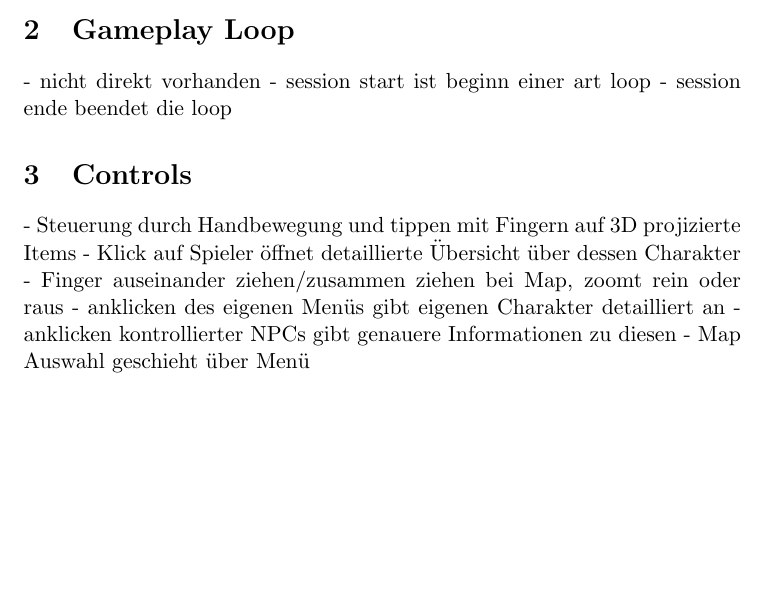
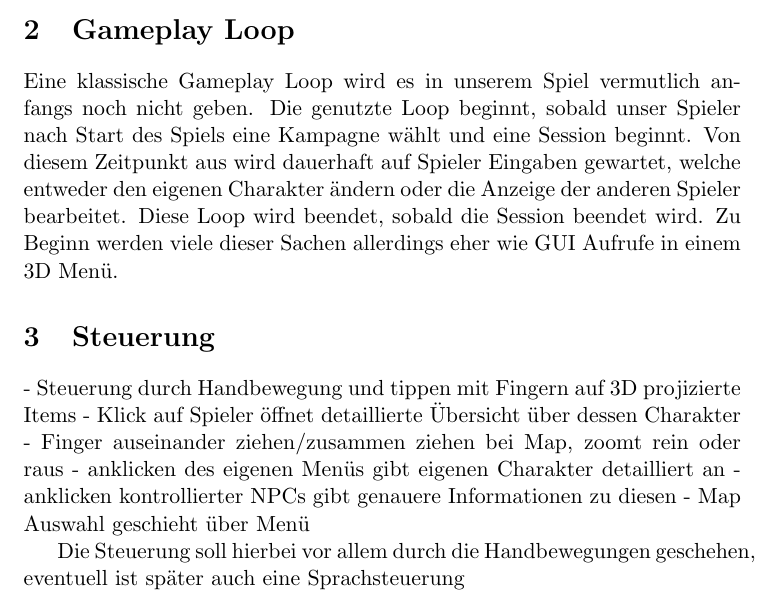
Before and after one commit to Sc1p1o/PenAndPapARGDD, a LaTeX document (src/main.tex): part of page 4 of 5, cut so that both start at the same text, the shorter picture padded with empty space. Compiled offline with pdfLaTeX.

Commit message:
finished idea section into text in GDD for now

```diff
--- a/src/main.tex
+++ b/src/main.tex
@@ -81,18 +81,25 @@
     Oberste Priorität ist der Komfort der Spieler ihr Spiel nur so weit zu digitalisieren, wie sie es sich wünschen.
     Unser Spiel soll sie dabei so wenig wie möglich zwingen, Elemente des Pen\&Papers zu digitalisieren.\n
 
-    \section{Gameplay Loop}
-    - nicht direkt vorhanden
-    - session start ist beginn einer art loop
-    - session ende beendet die loop
+    \section{Gameplay Loop}\label{sec:chapter_gameloop}
 
-    \section{Controls}
+    Eine klassische Gameplay Loop wird es in unserem Spiel vermutlich anfangs noch nicht geben.
+    Die genutzte Loop beginnt, sobald unser Spieler nach Start des Spiels eine Kampagne wählt und eine Session beginnt.
+    Von diesem Zeitpunkt aus wird dauerhaft auf Spieler Eingaben gewartet, welche entweder den eigenen Charakter ändern
+    oder die Anzeige der anderen Spieler bearbeitet.
+    Diese Loop wird beendet, sobald die Session beendet wird.
+    Zu Beginn werden viele dieser Sachen allerdings eher wie GUI Aufrufe in einem 3D Menü. \newblock
+
+    \section{Steuerung}\label{sec:chapter_controls}
     - Steuerung durch Handbewegung und tippen mit Fingern auf 3D projizierte Items
     - Klick auf Spieler öffnet detaillierte Übersicht über dessen Charakter
     - Finger auseinander ziehen/zusammen ziehen bei Map, zoomt rein oder raus
     - anklicken des eigenen Menüs gibt eigenen Charakter detailliert an
     - anklicken kontrollierter NPCs gibt genauere Informationen zu diesen
     - Map Auswahl geschieht über Menü
+
+    Die Steuerung soll hierbei vor allem durch die Handbewegungen geschehen, eventuell ist später auch eine
+    Sprachsteuerung
 
     \section{The Player}
     DM
```
